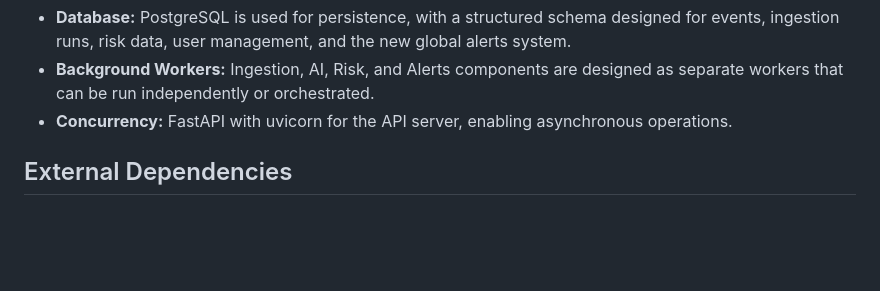
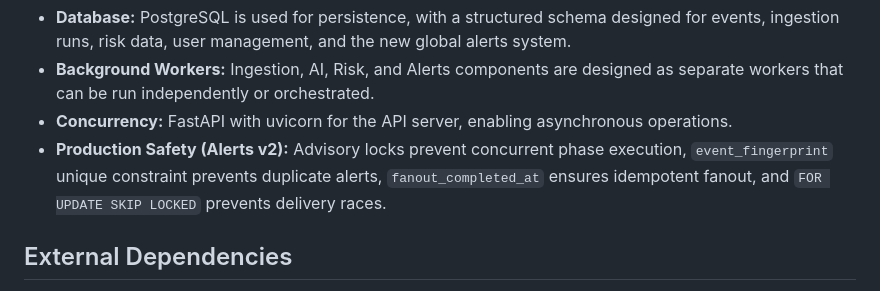
Before and after one commit to siberlink/energyriskiq-ops, a Markdown page: replit.md, the part around the change. GitHub-like rendering; blank space fills up the shorter version.

Commit message:
Improve production safety for the alerts system
Update replit.md to document new production safety features for the alerts system, including advisory locks, unique event fingerprints, idempotent fanout, and skip locked delivery mechanisms.

Replit-Commit-Author: Agent
Replit-Commit-Session-Id: ab878517-393e-494a-bb70-b96a5b84dd27
Replit-Commit-Checkpoint-Type: full_checkpoint
Replit-Commit-Event-Id: e0bad7cf-9bb6-466c-8c9d-f35d70799b84
Replit-Commit-Screenshot-Url: https://storage.googleapis.com/screenshot-production-us-central1/c7750cb6-7132-41af-aec1-5f3ffb79e7a7/ab878517-393e-494a-bb70-b96a5b84dd27/IbwUhw0
Replit-Helium-Checkpoint-Created: true

```diff
--- a/replit.md
+++ b/replit.md
@@ -35,6 +35,7 @@ EnergyRiskIQ is built with a modular architecture, separating concerns into dist
 - **Database:** PostgreSQL is used for persistence, with a structured schema designed for events, ingestion runs, risk data, user management, and the new global alerts system.
 - **Background Workers:** Ingestion, AI, Risk, and Alerts components are designed as separate workers that can be run independently or orchestrated.
 - **Concurrency:** FastAPI with uvicorn for the API server, enabling asynchronous operations.
+- **Production Safety (Alerts v2):** Advisory locks prevent concurrent phase execution, `event_fingerprint` unique constraint prevents duplicate alerts, `fanout_completed_at` ensures idempotent fanout, and `FOR UPDATE SKIP LOCKED` prevents delivery races.
 
 ## External Dependencies
 
```
